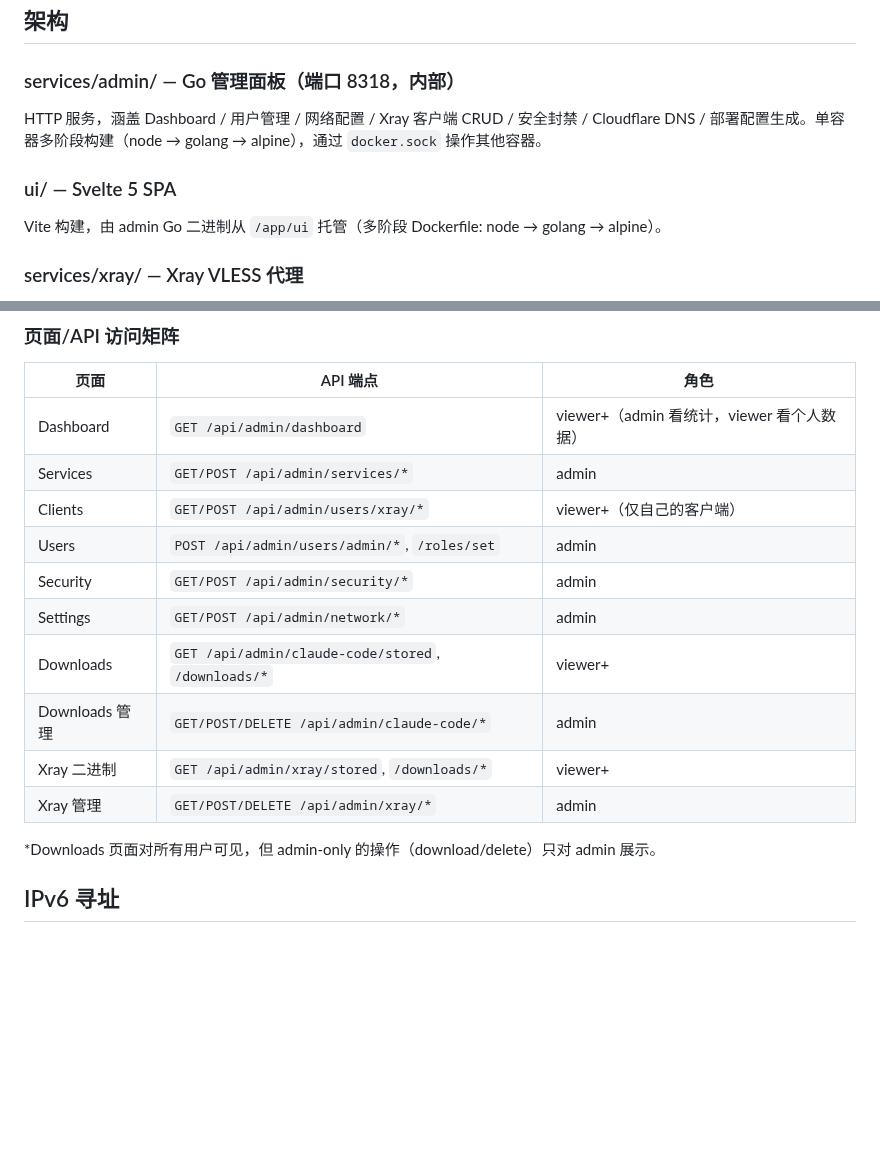
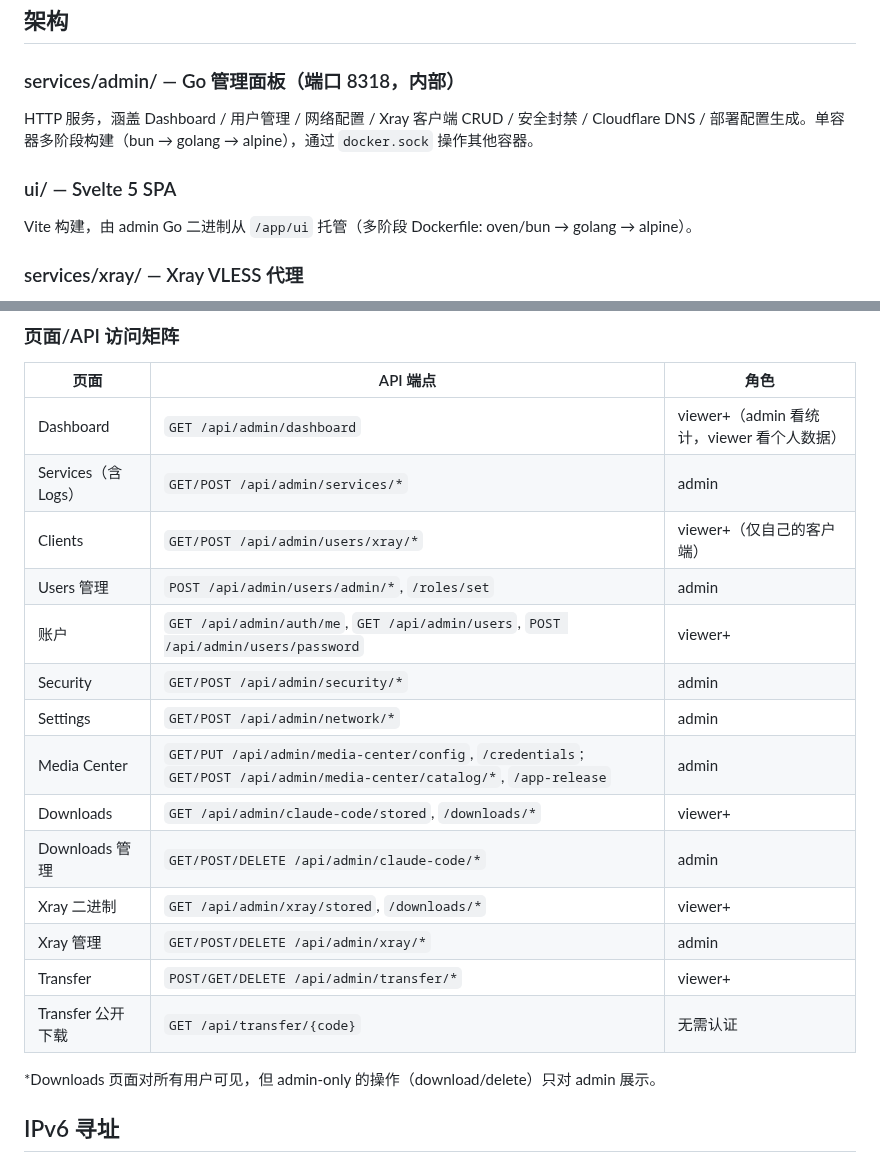
Before and after one commit to ShanWuYinShe/workwork, a Markdown page: AGENTS.md, 2 parts joined by grey strips. Rendered like a GitHub page; blank space fills up the shorter version.

Commit message:
文档(AGENTS/README): 权限矩阵与页面表补全,构建描述改 bun
- AGENTS.md 架构节多阶段构建 node → golang → alpine 改为 oven/bun(与 Dockerfile 一致)
- AGENTS.md 访问矩阵补 Media Center(admin)/Transfer(viewer+,公开下载无认证)/账户(viewer+)行
- README.md 页面表补 Logs 与 Transfer 两个已上线页面

Model: x-preview-f-free

```diff
--- a/AGENTS.md
+++ b/AGENTS.md
@@ -94,11 +94,11 @@ ssh workwork-server "cd service && old=\$(git rev-parse HEAD) && git pull --ff-o
 
 ### services/admin/ — Go 管理面板（端口 8318，内部）
 
-HTTP 服务，涵盖 Dashboard / 用户管理 / 网络配置 / Xray 客户端 CRUD / 安全封禁 / Cloudflare DNS / 部署配置生成。单容器多阶段构建（node → golang → alpine），通过 `docker.sock` 操作其他容器。
+HTTP 服务，涵盖 Dashboard / 用户管理 / 网络配置 / Xray 客户端 CRUD / 安全封禁 / Cloudflare DNS / 部署配置生成。单容器多阶段构建（bun → golang → alpine），通过 `docker.sock` 操作其他容器。
 
 ### ui/ — Svelte 5 SPA
 
-Vite 构建，由 admin Go 二进制从 `/app/ui` 托管（多阶段 Dockerfile: node → golang → alpine）。
+Vite 构建，由 admin Go 二进制从 `/app/ui` 托管（多阶段 Dockerfile: oven/bun → golang → alpine）。
 
 ### services/xray/ — Xray VLESS 代理
 
@@ -150,15 +150,19 @@ rateLimitMiddleware → ipBlockMiddleware → requireRole → handler
 | 页面 | API 端点 | 角色 |
 |------|---------|------|
 | Dashboard | `GET /api/admin/dashboard` | viewer+（admin 看统计，viewer 看个人数据） |
-| Services | `GET/POST /api/admin/services/*` | admin |
+| Services（含 Logs） | `GET/POST /api/admin/services/*` | admin |
 | Clients | `GET/POST /api/admin/users/xray/*` | viewer+（仅自己的客户端） |
-| Users | `POST /api/admin/users/admin/*`, `/roles/set` | admin |
+| Users 管理 | `POST /api/admin/users/admin/*`, `/roles/set` | admin |
+| 账户 | `GET /api/admin/auth/me`, `GET /api/admin/users`, `POST /api/admin/users/password` | viewer+ |
 | Security | `GET/POST /api/admin/security/*` | admin |
 | Settings | `GET/POST /api/admin/network/*` | admin |
+| Media Center | `GET/PUT /api/admin/media-center/config`, `/credentials`; `GET/POST /api/admin/media-center/catalog/*`, `/app-release` | admin |
 | Downloads | `GET /api/admin/claude-code/stored`, `/downloads/*` | viewer+ |
 | Downloads 管理 | `GET/POST/DELETE /api/admin/claude-code/*` | admin |
 | Xray 二进制 | `GET /api/admin/xray/stored`, `/downloads/*` | viewer+ |
 | Xray 管理 | `GET/POST/DELETE /api/admin/xray/*` | admin |
+| Transfer | `POST/GET/DELETE /api/admin/transfer/*` | viewer+ |
+| Transfer 公开下载 | `GET /api/transfer/{code}` | 无需认证 |
 
 *Downloads 页面对所有用户可见，但 admin-only 的操作（download/delete）只对 admin 展示。
 
```
Also changed, not shown: README.md (+2 -0 lines).
